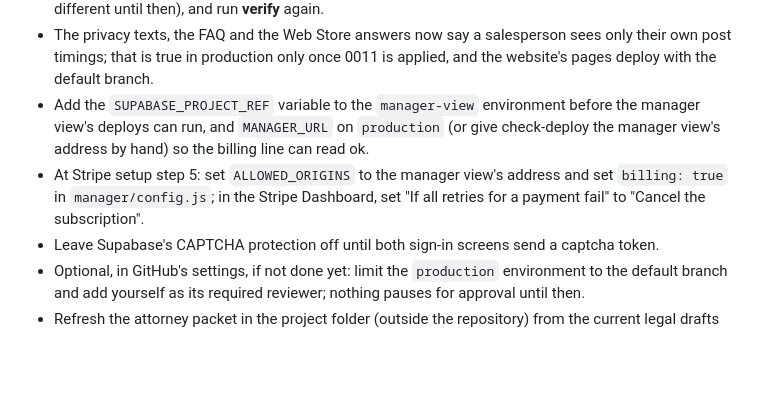
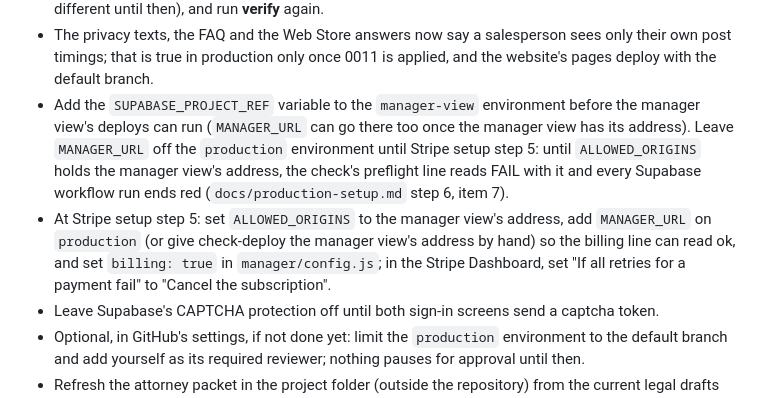
Before and after one commit to TheeBigSnack/Main, a Markdown page: CHANGELOG.md, the part around the change. GitHub-like rendering; blank space fills up the shorter version.

```diff
--- a/CHANGELOG.md
+++ b/CHANGELOG.md
@@ -226,8 +226,8 @@ Owner steps before release
 - Apply migrations 0009 to 0016 in production with the workflow's **database** step, in number order, before deploying the functions or the extension: `0009_cancel_at.sql`, `0010_backend_review_fixes.sql`, `0011_ui_post_attempts_read.sql`, `0012_posting_listed_before.sql`, `0013_r-backend_arabic_letter_mark.sql`, `0014_posting_usage_listed_before.sql`, `0015_r-scan_listing_basis.sql`, `0016_r-scan_scan_withheld.sql`. 0001 to 0008 are already applied and unchanged. The **functions** step deploys nothing while production still has a migration to apply, and the new sync function reads and writes the columns 0015 and 0016 add (`listings.basis`, `scan_summaries.withheld`), so it must not run before them.
 - Then redeploy all four Supabase functions with the **functions** step (the rewrite function's guardrails and prompt changed, the description checks of the last lanes and the price note's abbreviations included, so until then the hosted rewrite function checks drafts by the old rules; the sync and billing functions changed, and a comment in the shared code changed, so verify shows every function as different until then), and run **verify** again.
 - The privacy texts, the FAQ and the Web Store answers now say a salesperson sees only their own post timings; that is true in production only once 0011 is applied, and the website's pages deploy with the default branch.
-- Add the `SUPABASE_PROJECT_REF` variable to the `manager-view` environment before the manager view's deploys can run, and `MANAGER_URL` on `production` (or give check-deploy the manager view's address by hand) so the billing line can read ok.
-- At Stripe setup step 5: set `ALLOWED_ORIGINS` to the manager view's address and set `billing: true` in `manager/config.js`; in the Stripe Dashboard, set "If all retries for a payment fail" to "Cancel the subscription".
+- Add the `SUPABASE_PROJECT_REF` variable to the `manager-view` environment before the manager view's deploys can run (`MANAGER_URL` can go there too once the manager view has its address). Leave `MANAGER_URL` off the `production` environment until Stripe setup step 5: until `ALLOWED_ORIGINS` holds the manager view's address, the check's preflight line reads FAIL with it and every Supabase workflow run ends red (`docs/production-setup.md` step 6, item 7).
+- At Stripe setup step 5: set `ALLOWED_ORIGINS` to the manager view's address, add `MANAGER_URL` on `production` (or give check-deploy the manager view's address by hand) so the billing line can read ok, and set `billing: true` in `manager/config.js`; in the Stripe Dashboard, set "If all retries for a payment fail" to "Cancel the subscription".
 - Leave Supabase's CAPTCHA protection off until both sign-in screens send a captcha token.
 - Optional, in GitHub's settings, if not done yet: limit the `production` environment to the default branch and add yourself as its required reviewer; nothing pauses for approval until then.
 - Refresh the attorney packet in the project folder (outside the repository) from the current legal drafts and questions before it is sent.
```
Also changed, not shown: HANDOFF.md (+2 -2 lines).
